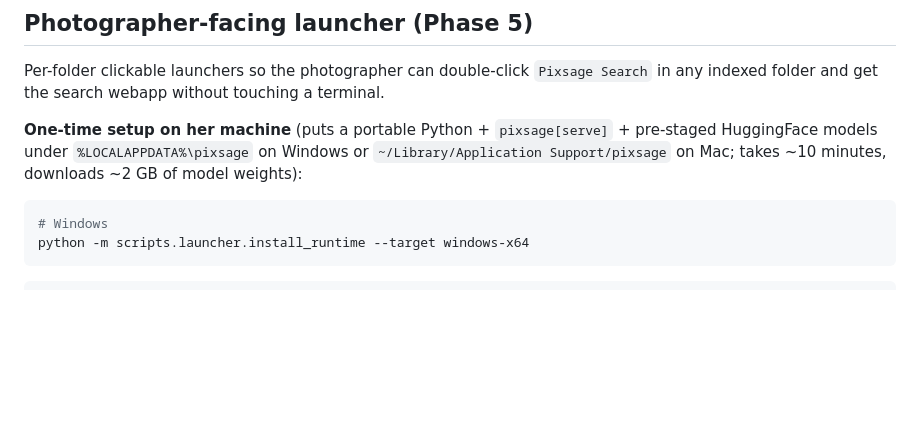
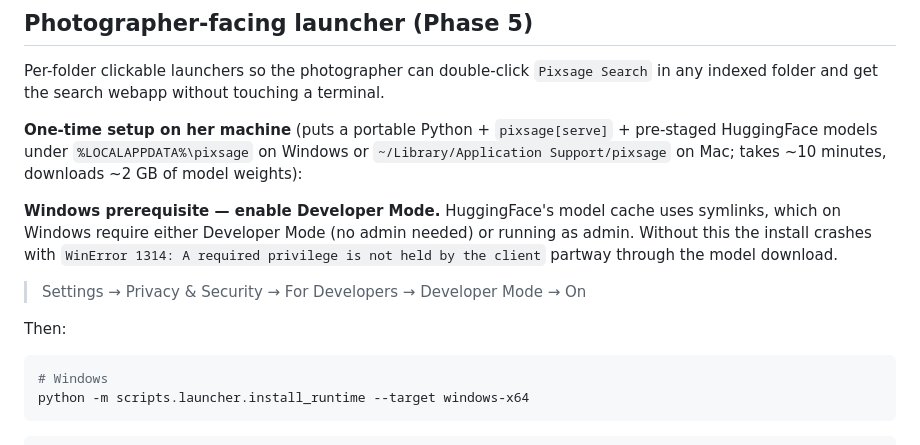
Before and after one commit to TengoAvary/pixsage, a Markdown page: README.md, the part around the change. Drawn GitHub-style; blank space fills up the shorter version.

Commit message:
docs(launcher): note Windows Developer Mode prerequisite
The HuggingFace cache layout uses symlinks. On Windows, creating
symlinks requires either Developer Mode or admin. Without it the
install crashes with WinError 1314 mid-download. Smoke test caught
this exactly. Adding a one-line setup step to the onboarding flow.

Co-Authored-By: Claude Opus 4.7 (1M context) <noreply@anthropic.com>

````diff
--- a/README.md
+++ b/README.md
@@ -271,6 +271,12 @@ Per-folder clickable launchers so the photographer can double-click `Pixsage Sea
 
 **One-time setup on her machine** (puts a portable Python + `pixsage[serve]` + pre-staged HuggingFace models under `%LOCALAPPDATA%\pixsage` on Windows or `~/Library/Application Support/pixsage` on Mac; takes ~10 minutes, downloads ~2 GB of model weights):
 
+**Windows prerequisite — enable Developer Mode.** HuggingFace's model cache uses symlinks, which on Windows require either Developer Mode (no admin needed) or running as admin. Without this the install crashes with `WinError 1314: A required privilege is not held by the client` partway through the model download.
+
+> Settings → Privacy & Security → For Developers → Developer Mode → On
+
+Then:
+
 ```powershell
 # Windows
 python -m scripts.launcher.install_runtime --target windows-x64
````
